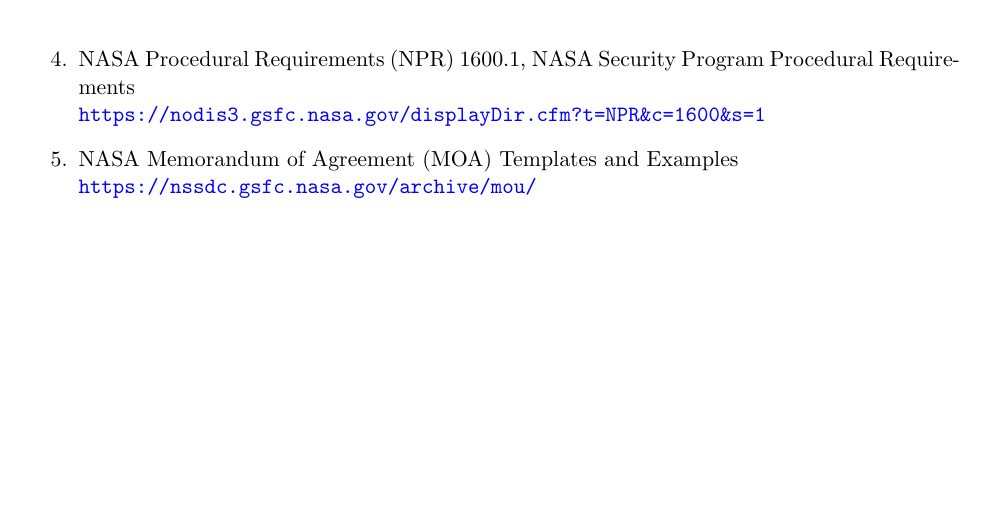
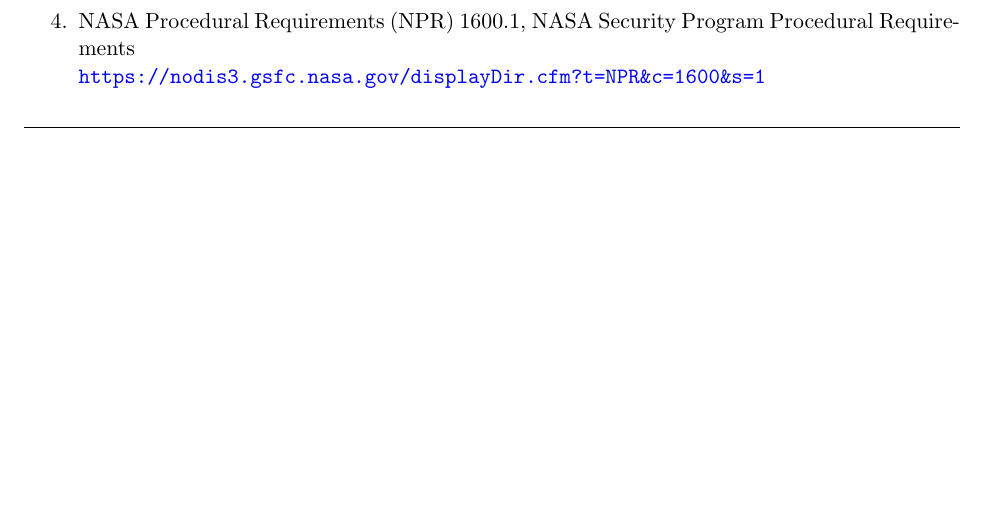
Before and after one commit to brucedombrowski/LaTeX, a LaTeX document (DecisionDocument/decision_document.tex): part of page 10 of 10 before the commit and part of page 9 of 9 after it, cut so that both start at the same text, the shorter picture padded with empty space. Compiled offline with pdfLaTeX.

Commit message:
Remove broken MOA template reference
Removed reference D.5 (NASA MOA template) as the URL redirects
to a general page without a specific template.

🤖 Generated with [Claude Code](https://claude.com/claude-code)

Co-Authored-By: Claude Opus 4.5 <noreply@anthropic.com>

```diff
--- a/DecisionDocument/decision_document.tex
+++ b/DecisionDocument/decision_document.tex
@@ -405,8 +405,6 @@
     \url{https://www.nasa.gov/reference/systems-engineering-handbook/}
     \item NASA Procedural Requirements (NPR) 1600.1, NASA Security Program Procedural Requirements\\
     \url{https://nodis3.gsfc.nasa.gov/displayDir.cfm?t=NPR&c=1600&s=1}
-    \item NASA Memorandum of Agreement (MOA) Templates and Examples\\
-    \url{https://nssdc.gsfc.nasa.gov/archive/mou/}
 \end{enumerate}
 
 \end{document}
```
Also changed, not shown: DecisionDocument/decision_document.pdf.
